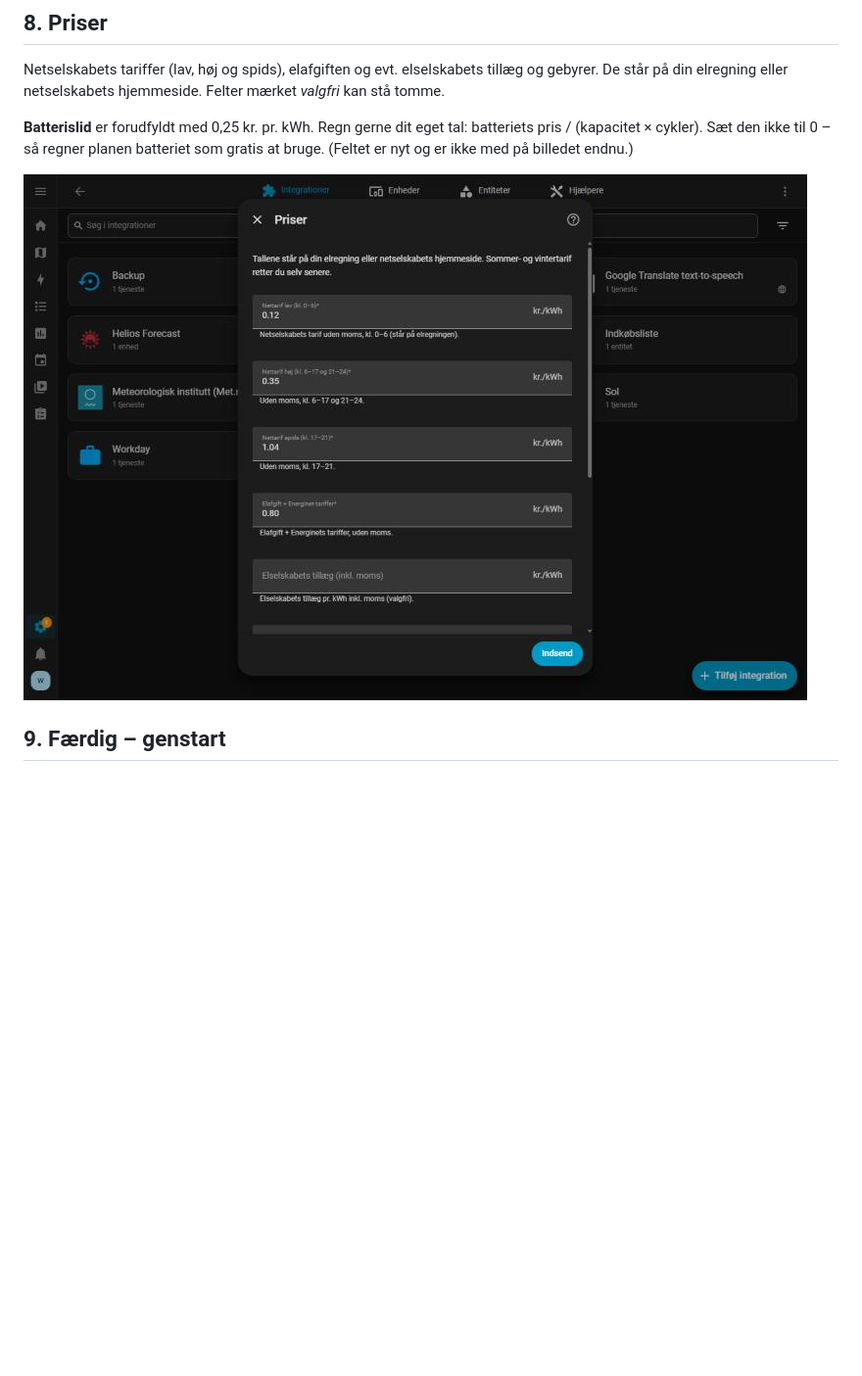
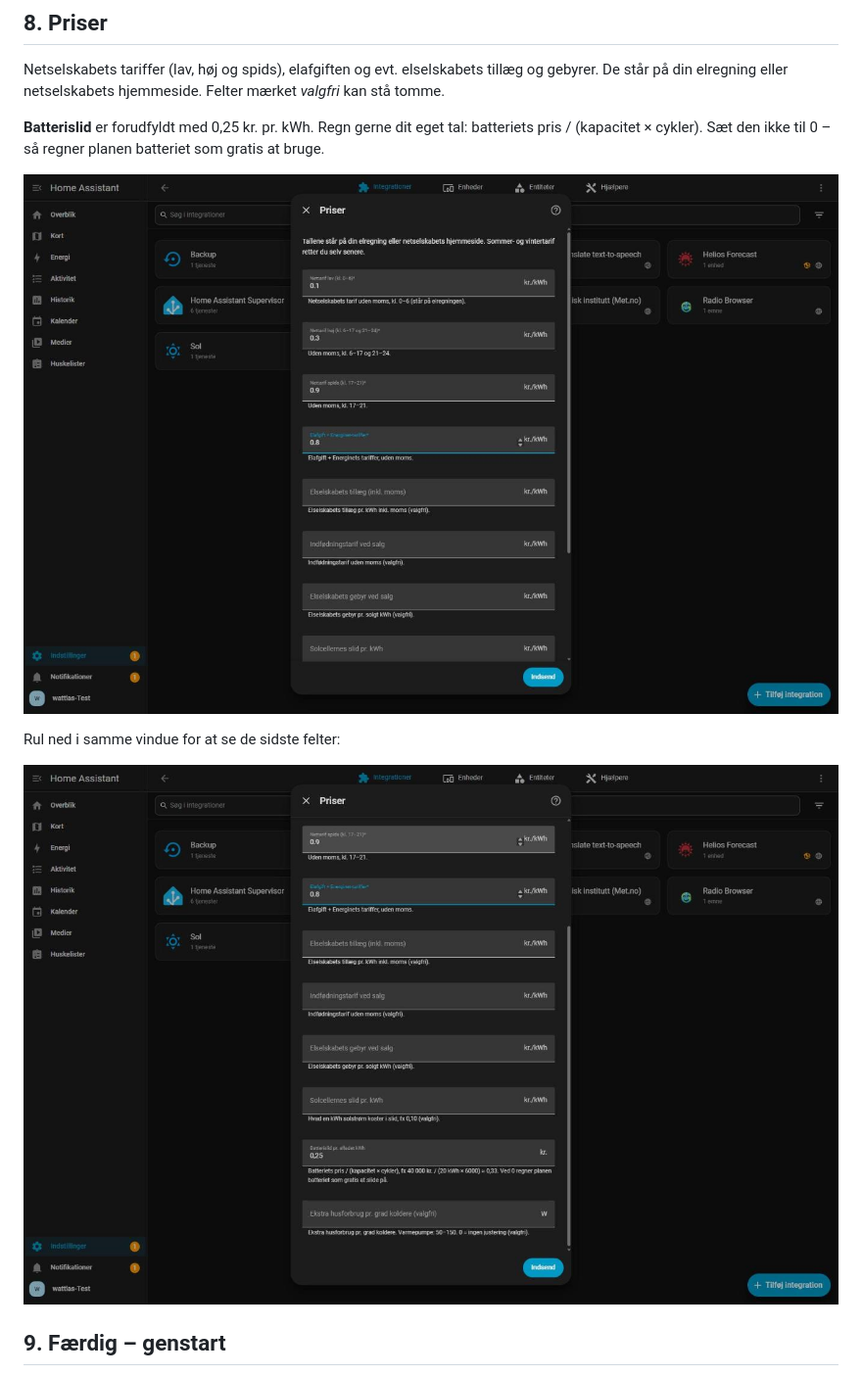
Before and after one commit to Vuzeoc/Wattlas, a Markdown page: docs/BILLEDGUIDE.md, the part around the change. Shown at 98% size. Drawn GitHub-style; pictures changed too: docs/billeder/installation/11-priser.jpg, docs/billeder/installation/11b-priser-slid.jpg (added); blank space fills up the shorter version.

Commit message:
Billedguide: pris-trinnet med batterislid og første plan med slid 0,25
Co-Authored-By: Claude Fable 5.2 <noreply@anthropic.com>

```diff
--- a/docs/BILLEDGUIDE.md
+++ b/docs/BILLEDGUIDE.md
@@ -110,9 +110,13 @@ Netselskabets tariffer (lav, høj og spids), elafgiften og evt. elselskabets til
 elregning eller netselskabets hjemmeside. Felter mærket *valgfri* kan stå tomme.
 
 **Batterislid** er forudfyldt med 0,25 kr. pr. kWh. Regn gerne dit eget tal: batteriets pris / (kapacitet × cykler).
-Sæt den ikke til 0 – så regner planen batteriet som gratis at bruge. (Feltet er nyt og er ikke med på billedet endnu.)
+Sæt den ikke til 0 – så regner planen batteriet som gratis at bruge.
 
 ![Priser](billeder/installation/11-priser.jpg)
+
+Rul ned i samme vindue for at se de sidste felter:
+
+![Priser – batterislid nederst](billeder/installation/11b-priser-slid.jpg)
 
 ## 9. Færdig – genstart
 
```
Also changed, not shown: docs/billeder/installation/17-foerste-plan.jpg.
